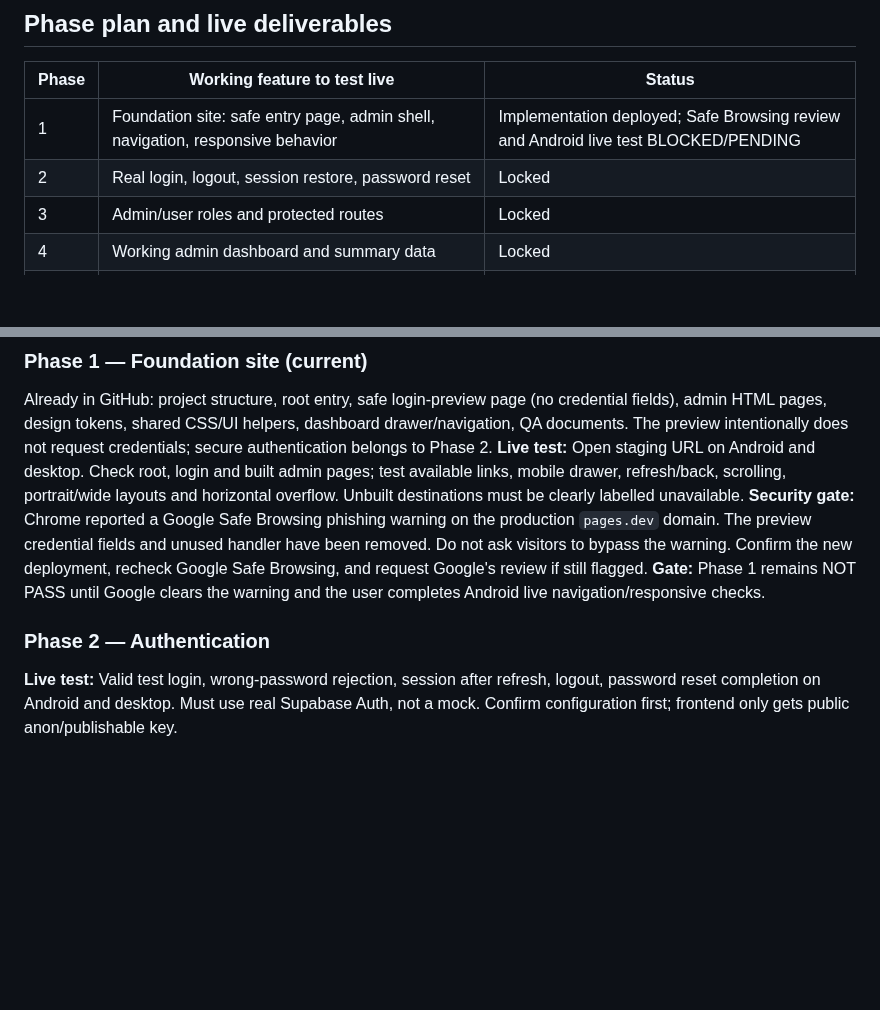
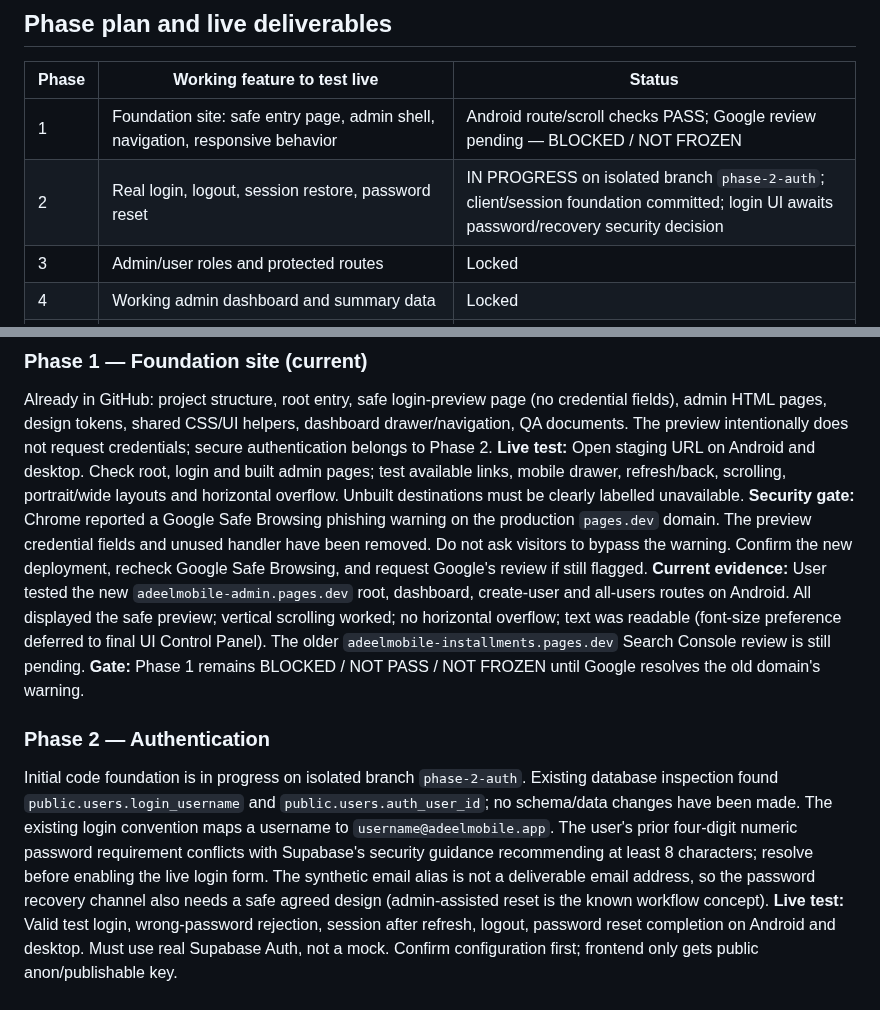
Before and after one commit to AdeelMobile/adeelmobile, a Markdown page: Adeel-Mobile-Installments/docs/MASTER_ROADMAP.md, 2 parts joined by grey strips. Drawn GitHub-style; blank space fills up the shorter version.

Commit message:
Roadmap: record Phase 1 results and begin isolated Phase 2

```diff
--- a/Adeel-Mobile-Installments/docs/MASTER_ROADMAP.md
+++ b/Adeel-Mobile-Installments/docs/MASTER_ROADMAP.md
@@ -21,8 +21,8 @@ A phase is not complete when code is merely committed. It must be available on a
 
 | Phase | Working feature to test live | Status |
 |---|---|---|
-| 1 | Foundation site: safe entry page, admin shell, navigation, responsive behavior | Implementation deployed; Safe Browsing review and Android live test BLOCKED/PENDING |
-| 2 | Real login, logout, session restore, password reset | Locked |
+| 1 | Foundation site: safe entry page, admin shell, navigation, responsive behavior | Android route/scroll checks PASS; Google review pending — BLOCKED / NOT FROZEN |
+| 2 | Real login, logout, session restore, password reset | IN PROGRESS on isolated branch `phase-2-auth`; client/session foundation committed; login UI awaits password/recovery security decision |
 | 3 | Admin/user roles and protected routes | Locked |
 | 4 | Working admin dashboard and summary data | Locked |
 | 5 | User management: list/create/view/edit/search/status | Locked |
@@ -43,9 +43,10 @@ A phase is not complete when code is merely committed. It must be available on a
 ### Phase 1 — Foundation site (current)
 Already in GitHub: project structure, root entry, safe login-preview page (no credential fields), admin HTML pages, design tokens, shared CSS/UI helpers, dashboard drawer/navigation, QA documents. The preview intentionally does not request credentials; secure authentication belongs to Phase 2.
 **Live test:** Open staging URL on Android and desktop. Check root, login and built admin pages; test available links, mobile drawer, refresh/back, scrolling, portrait/wide layouts and horizontal overflow. Unbuilt destinations must be clearly labelled unavailable.
-**Security gate:** Chrome reported a Google Safe Browsing phishing warning on the production `pages.dev` domain. The preview credential fields and unused handler have been removed. Do not ask visitors to bypass the warning. Confirm the new deployment, recheck Google Safe Browsing, and request Google's review if still flagged. **Gate:** Phase 1 remains NOT PASS until Google clears the warning and the user completes Android live navigation/responsive checks.
+**Security gate:** Chrome reported a Google Safe Browsing phishing warning on the production `pages.dev` domain. The preview credential fields and unused handler have been removed. Do not ask visitors to bypass the warning. Confirm the new deployment, recheck Google Safe Browsing, and request Google's review if still flagged. **Current evidence:** User tested the new `adeelmobile-admin.pages.dev` root, dashboard, create-user and all-users routes on Android. All displayed the safe preview; vertical scrolling worked; no horizontal overflow; text was readable (font-size preference deferred to final UI Control Panel). The older `adeelmobile-installments.pages.dev` Search Console review is still pending. **Gate:** Phase 1 remains BLOCKED / NOT PASS / NOT FROZEN until Google resolves the old domain's warning.
 
 ### Phase 2 — Authentication
+Initial code foundation is in progress on isolated branch `phase-2-auth`. Existing database inspection found `public.users.login_username` and `public.users.auth_user_id`; no schema/data changes have been made. The existing login convention maps a username to `username@adeelmobile.app`. The user's prior four-digit numeric password requirement conflicts with Supabase's security guidance recommending at least 8 characters; resolve before enabling the live login form. The synthetic email alias is not a deliverable email address, so the password recovery channel also needs a safe agreed design (admin-assisted reset is the known workflow concept).
 **Live test:** Valid test login, wrong-password rejection, session after refresh, logout, password reset completion on Android and desktop. Must use real Supabase Auth, not a mock. Confirm configuration first; frontend only gets public anon/publishable key.
 
 ### Phase 3 — Roles and protection
```
